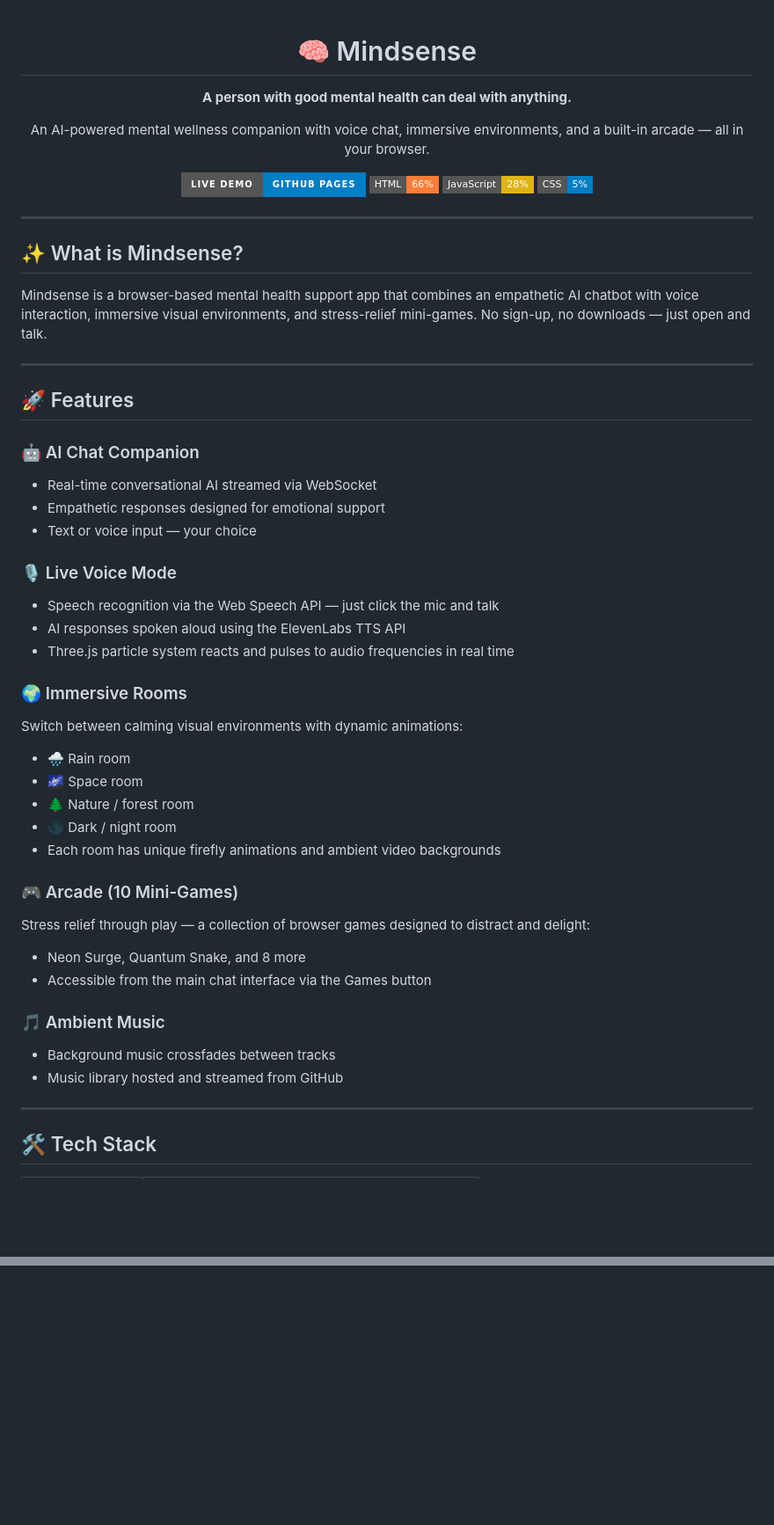
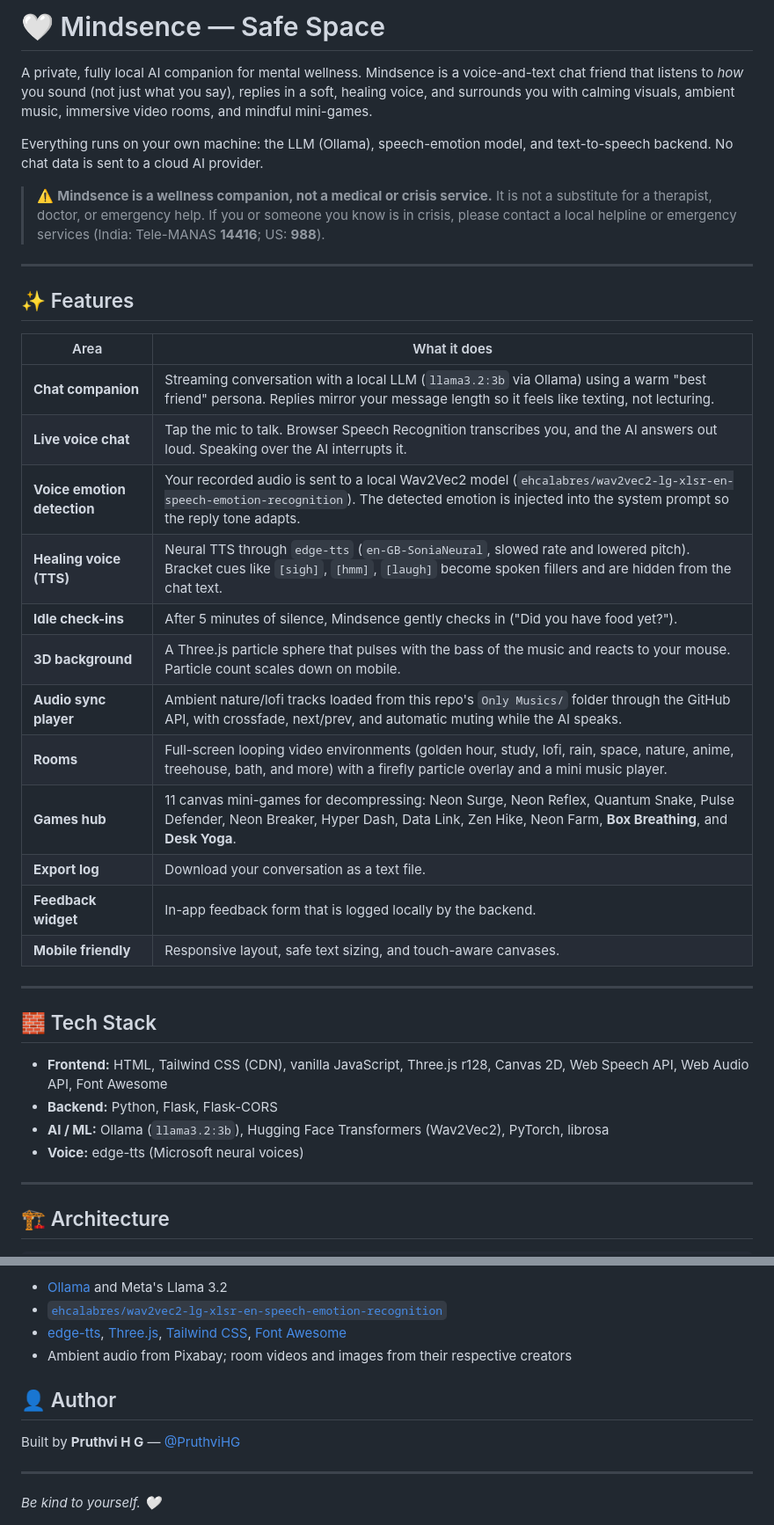
Before and after one commit to PruthviHG/Mental-Health, a Markdown page: README.md, 2 parts joined by grey strips. Shown at 88% size. Drawn GitHub-style; badges without logos; blank space fills up the shorter version.

```diff
--- a/README.md
+++ b/README.md
@@ -1,56 +1,40 @@
-<div align="center">
+# 🤍 Mindsence — Safe Space
 
-# 🧠 Mindsense
+A private, fully local AI companion for mental wellness. Mindsence is a voice-and-text chat friend that listens to *how* you sound (not just what you say), replies in a soft, healing voice, and surrounds you with calming visuals, ambient music, immersive video rooms, and mindful mini-games.
 
-**A person with good mental health can deal with anything.**
+Everything runs on your own machine: the LLM (Ollama), speech-emotion model, and text-to-speech backend. No chat data is sent to a cloud AI provider.
 
-An AI-powered mental wellness companion with voice chat, immersive environments, and a built-in arcade — all in your browser.
-
-[![Live Demo](https://img.shields.io/badge/Live%20Demo-GitHub%20Pages-blue?style=for-the-badge&logo=github)](https://pruthvihg.github.io/Mental-Health/)
-[![HTML](https://img.shields.io/badge/HTML-66%25-orange?style=flat-square&logo=html5)](.)
-[![JavaScript](https://img.shields.io/badge/JavaScript-28%25-yellow?style=flat-square&logo=javascript)](.)
-[![CSS](https://img.shields.io/badge/CSS-5%25-blue?style=flat-square&logo=css3)](.)
-
-</div>
+> ⚠️ **Mindsence is a wellness companion, not a medical or crisis service.** It is not a substitute for a therapist, doctor, or emergency help. If you or someone you know is in crisis, please contact a local helpline or emergency services (India: Tele-MANAS **14416**; US: **988**).
 
 ---
 
-## ✨ What is Mindsense?
+## ✨ Features
 
-Mindsense is a browser-based mental health support app that combines an empathetic AI chatbot with voice interaction, immersive visual environments, and stress-relief mini-games. No sign-up, no downloads — just open and talk.
+| Area | What it does |
+|---|---|
+| **Chat companion** | Streaming conversation with a local LLM (`llama3.2:3b` via Ollama) using a warm "best friend" persona. Replies mirror your message length so it feels like texting, not lecturing. |
+| **Live voice chat** | Tap the mic to talk. Browser Speech Recognition transcribes you, and the AI answers out loud. Speaking over the AI interrupts it. |
+| **Voice emotion detection** | Your recorded audio is sent to a local Wav2Vec2 model (`ehcalabres/wav2vec2-lg-xlsr-en-speech-emotion-recognition`). The detected emotion is injected into the system prompt so the reply tone adapts. |
+| **Healing voice (TTS)** | Neural TTS through `edge-tts` (`en-GB-SoniaNeural`, slowed rate and lowered pitch). Bracket cues like `[sigh]`, `[hmm]`, `[laugh]` become spoken fillers and are hidden from the chat text. |
+| **Idle check-ins** | After 5 minutes of silence, Mindsence gently checks in ("Did you have food yet?"). |
+| **3D background** | A Three.js particle sphere that pulses with the bass of the music and reacts to your mouse. Particle count scales down on mobile. |
+| **Audio sync player** | Ambient nature/lofi tracks loaded from this repo's `Only Musics/` folder through the GitHub API, with crossfade, next/prev, and automatic muting while the AI speaks. |
+| **Rooms** | Full-screen looping video environments (golden hour, study, lofi, rain, space, nature, anime, treehouse, bath, and more) with a firefly particle overlay and a mini music player. |
+| **Games hub** | 11 canvas mini-games for decompressing: Neon Surge, Neon Reflex, Quantum Snake, Pulse Defender, Neon Breaker, Hyper Dash, Data Link, Zen Hike, Neon Farm, **Box Breathing**, and **Desk Yoga**. |
+| **Export log** | Download your conversation as a text file. |
+| **Feedback widget** | In-app feedback form that is logged locally by the backend. |
+| **Mobile friendly** | Responsive layout, safe text sizing, and touch-aware canvases. |
 
 ---
 
-## 🚀 Features
+## 🧱 Tech Stack
 
-### 🤖 AI Chat Companion
-- Real-time conversational AI streamed via WebSocket
-- Empathetic responses designed for emotional support
-- Text or voice input — your choice
-
-### 🎙️ Live Voice Mode
-- Speech recognition via the Web Speech API — just click the mic and talk
-- AI responses spoken aloud using the ElevenLabs TTS API
-- Three.js particle system reacts and pulses to audio frequencies in real time
-
-### 🌍 Immersive Rooms
-Switch between calming visual environments with dynamic animations:
-- 🌧️ Rain room
-- 🌌 Space room
-- 🌲 Nature / forest room
-- 🌑 Dark / night room
-- Each room has unique firefly animations and ambient video backgrounds
-
-### 🎮 Arcade (10 Mini-Games)
-Stress relief through play — a collection of browser games designed to distract and delight:
-- Neon Surge, Quantum Snake, and 8 more
-- Accessible from the main chat interface via the Games button
-
-### 🎵 Ambient Music
-- Background music crossfades between tracks
-- Music library hosted and streamed from GitHub
+- **Frontend:** HTML, Tailwind CSS (CDN), vanilla JavaScript, Three.js r128, Canvas 2D, Web Speech API, Web Audio API, Font Awesome
+- **Backend:** Python, Flask, Flask-CORS
+- **AI / ML:** Ollama (`llama3.2:3b`), Hugging Face Transformers (Wav2Vec2), PyTorch, librosa
+- **Voice:** edge-tts (Microsoft neural voices)
 
 ---
 
-## 🛠️ Tech Stack
+## 🏗️ Architecture
 
@@ -132,0 +194,12 @@ Made with ❤️ for better mental health
+- [Ollama](https://ollama.com/) and Meta's Llama 3.2
+- [`ehcalabres/wav2vec2-lg-xlsr-en-speech-emotion-recognition`](https://huggingface.co/ehcalabres/wav2vec2-lg-xlsr-en-speech-emotion-recognition)
+- [edge-tts](https://github.com/rany2/edge-tts), [Three.js](https://threejs.org/), [Tailwind CSS](https://tailwindcss.com/), [Font Awesome](https://fontawesome.com/)
+- Ambient audio from Pixabay; room videos and images from their respective creators
+
+## 👤 Author
+
+Built by **Pruthvi H G** — [@PruthviHG](https://github.com/PruthviHG)
+
+---
+
+*Be kind to yourself. 🤍*
```
Also changed, not shown: other parts of README.md (+120 -43 lines).
